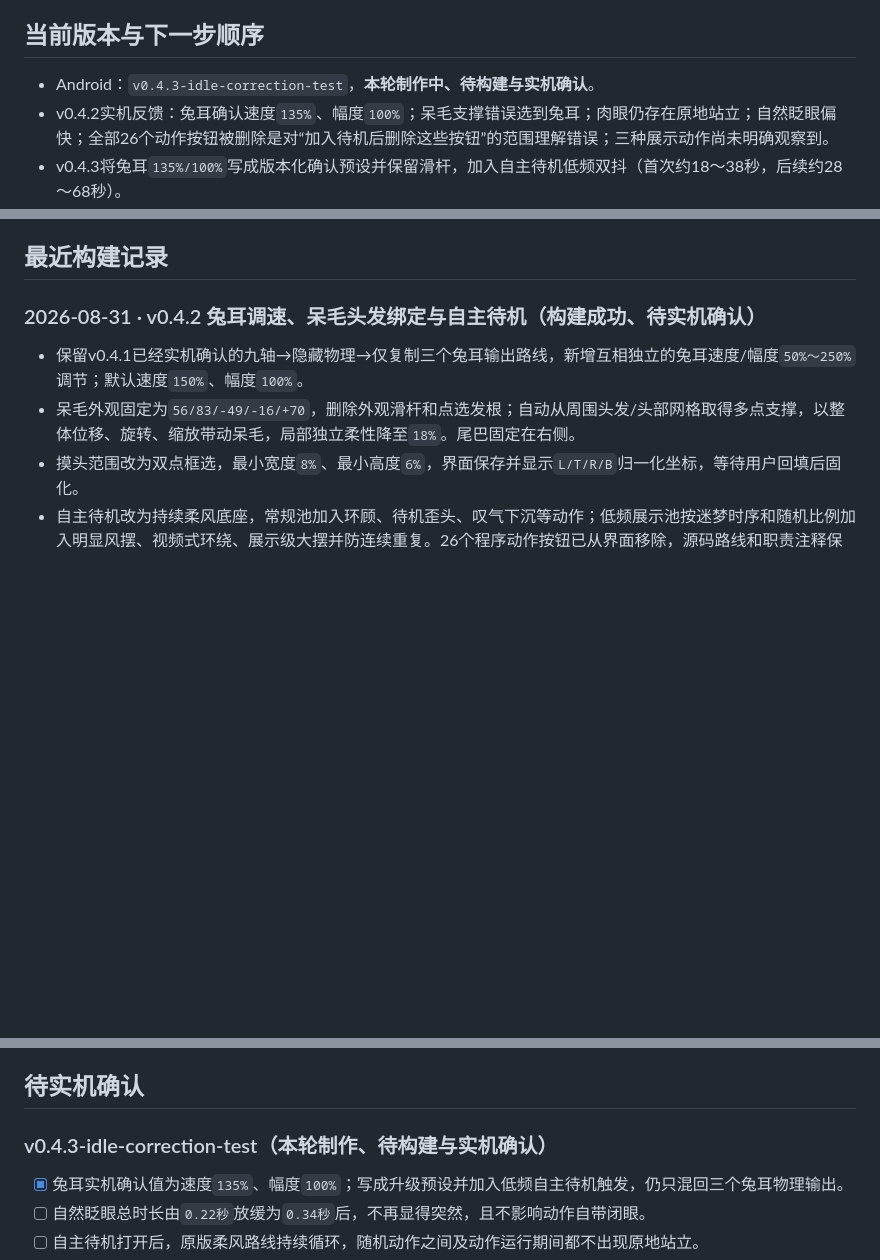
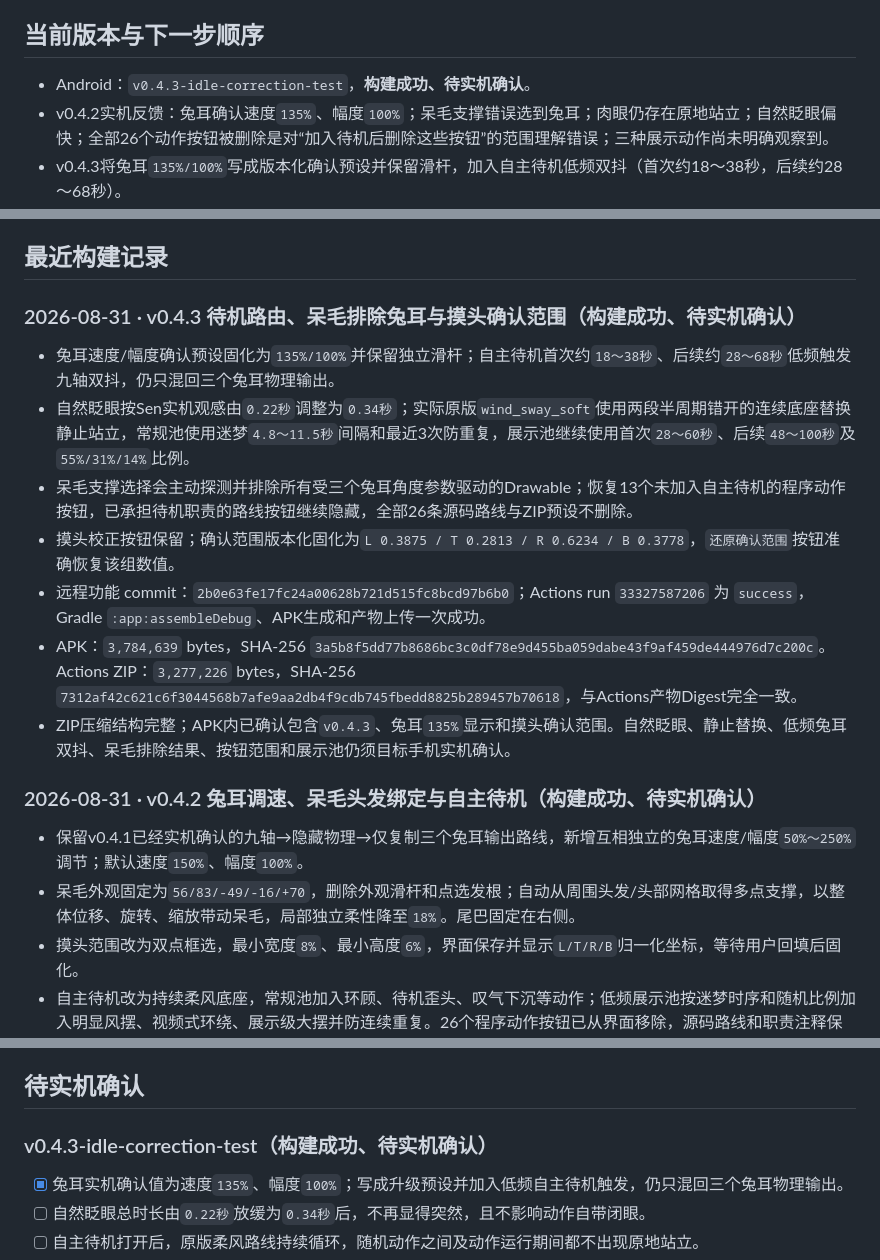
Before and after one commit to catkiss62/Sen-Live2D-Companion-Android, a Markdown page: docs/SEN_TASK_LEDGER.md, 3 parts joined by grey strips. Drawn GitHub-style; blank space fills up the shorter version.

Commit message:
Document v0.4.3 build results

```diff
--- a/docs/SEN_TASK_LEDGER.md
+++ b/docs/SEN_TASK_LEDGER.md
@@ -24,7 +24,7 @@ Sen 的长期静态错层已由C高精度蒙版解决，v0.3.7也已恢复原生
 
 ## 当前版本与下一步顺序
 
-- Android：`v0.4.3-idle-correction-test`，**本轮制作中、待构建与实机确认**。
+- Android：`v0.4.3-idle-correction-test`，**构建成功、待实机确认**。
 - v0.4.2实机反馈：兔耳确认速度`135%`、幅度`100%`；呆毛支撑错误选到兔耳；肉眼仍存在原地站立；自然眨眼偏快；全部26个动作按钮被删除是对“加入待机后删除这些按钮”的范围理解错误；三种展示动作尚未明确观察到。
 - v0.4.3将兔耳`135%/100%`写成版本化确认预设并保留滑杆，加入自主待机低频双抖（首次约18～38秒，后续约28～68秒）。
 - 自然眨眼虽参考迷梦约`0.20秒`路线，但Sen用加法闭眼时`0.22秒`实机仍显突然；改为`0.13秒`闭合、`0.04秒`停留、`0.17秒`睁开，总计`0.34秒`。
@@ -62,6 +62,16 @@ Sen 的长期静态错层已由C高精度蒙版解决，v0.3.7也已恢复原生
 - 固定顺序：静态部件缺失/错层已经由C高精度蒙版解决；本轮自动识别真正受耳鳍角度影响的网格，加入呆毛四轴精调和尾巴中心线镜像。实机确认以后，才恢复物理、九轴、表情、动作和AI功能。
 
 ## 最近构建记录
+
+### 2026-08-31 · v0.4.3 待机路由、呆毛排除兔耳与摸头确认范围（构建成功、待实机确认）
+
+- 兔耳速度/幅度确认预设固化为`135%/100%`并保留独立滑杆；自主待机首次约`18～38秒`、后续约`28～68秒`低频触发九轴双抖，仍只混回三个兔耳物理输出。
+- 自然眨眼按Sen实机观感由`0.22秒`调整为`0.34秒`；实际原版`wind_sway_soft`使用两段半周期错开的连续底座替换静止站立，常规池使用迷梦`4.8～11.5秒`间隔和最近3次防重复，展示池继续使用首次`28～60秒`、后续`48～100秒`及`55%/31%/14%`比例。
+- 呆毛支撑选择会主动探测并排除所有受三个兔耳角度参数驱动的Drawable；恢复13个未加入自主待机的程序动作按钮，已承担待机职责的路线按钮继续隐藏，全部26条源码路线与ZIP预设不删除。
+- 摸头校正按钮保留；确认范围版本化固化为`L 0.3875 / T 0.2813 / R 0.6234 / B 0.3778`，`还原确认范围`按钮准确恢复该组数值。
+- 远程功能 commit：`2b0e63fe17fc24a00628b721d515fc8bcd97b6b0`；Actions run `33327587206` 为 `success`，Gradle `:app:assembleDebug`、APK生成和产物上传一次成功。
+- APK：`3,784,639` bytes，SHA-256 `3a5b8f5dd77b8686bc3c0df78e9d455ba059dabe43f9af459de444976d7c200c`。Actions ZIP：`3,277,226` bytes，SHA-256 `7312af42c621c6f3044568b7afe9aa2db4f9cdb745fbedd8825b289457b70618`，与Actions产物Digest完全一致。
+- ZIP压缩结构完整；APK内已确认包含`v0.4.3`、兔耳`135%`显示和摸头确认范围。自然眨眼、静止替换、低频兔耳双抖、呆毛排除结果、按钮范围和展示池仍须目标手机实机确认。
 
 ### 2026-08-31 · v0.4.2 兔耳调速、呆毛头发绑定与自主待机（构建成功、待实机确认）
 
@@ -235,7 +245,7 @@ Sen 的长期静态错层已由C高精度蒙版解决，v0.3.7也已恢复原生
 
 ## 待实机确认
 
-### v0.4.3-idle-correction-test（本轮制作、待构建与实机确认）
+### v0.4.3-idle-correction-test（构建成功、待实机确认）
 
 - [x] 兔耳实机确认值为速度`135%`、幅度`100%`；写成升级预设并加入低频自主待机触发，仍只混回三个兔耳物理输出。
 - [ ] 自然眨眼总时长由`0.22秒`放缓为`0.34秒`后，不再显得突然，且不影响动作自带闭眼。
```
